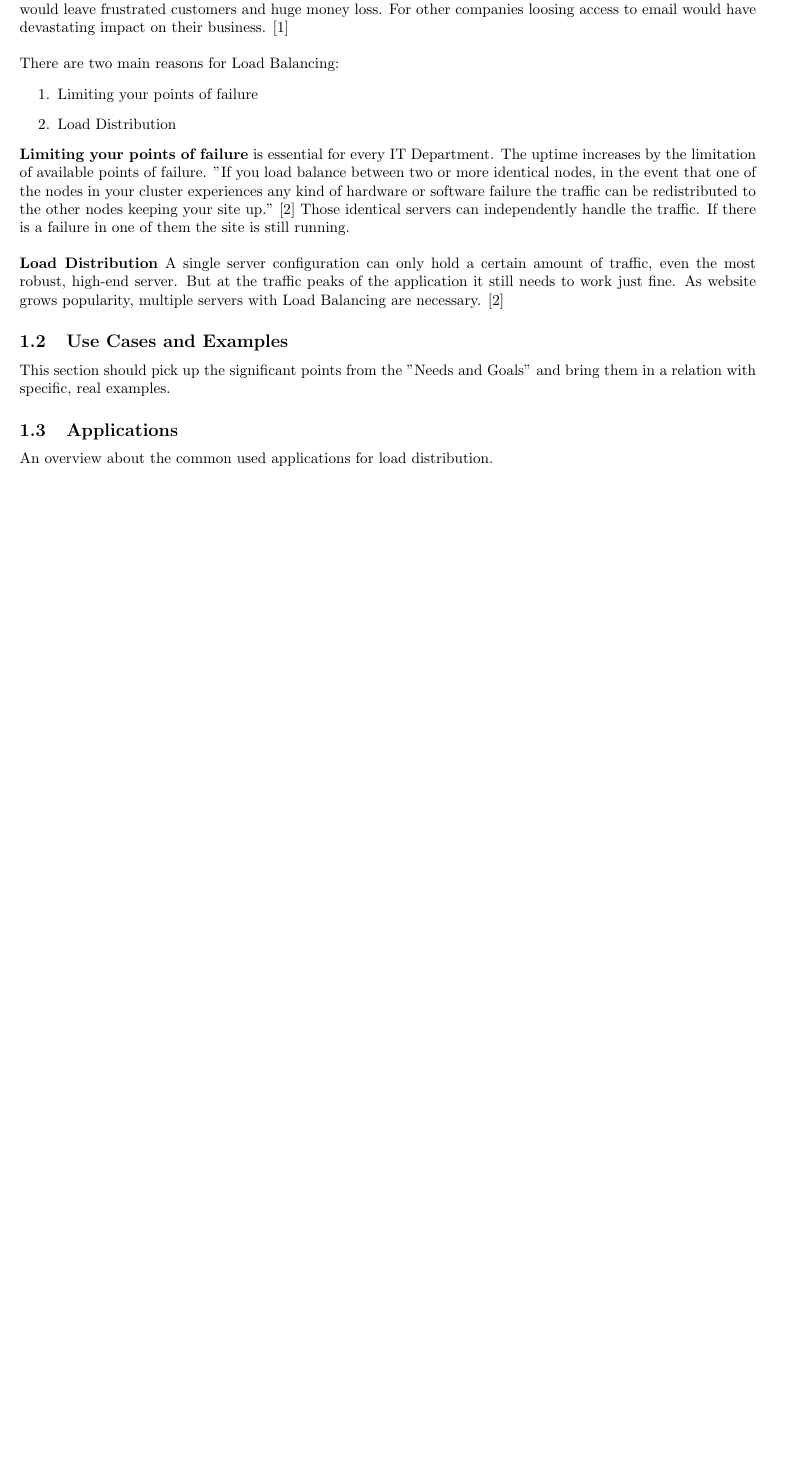
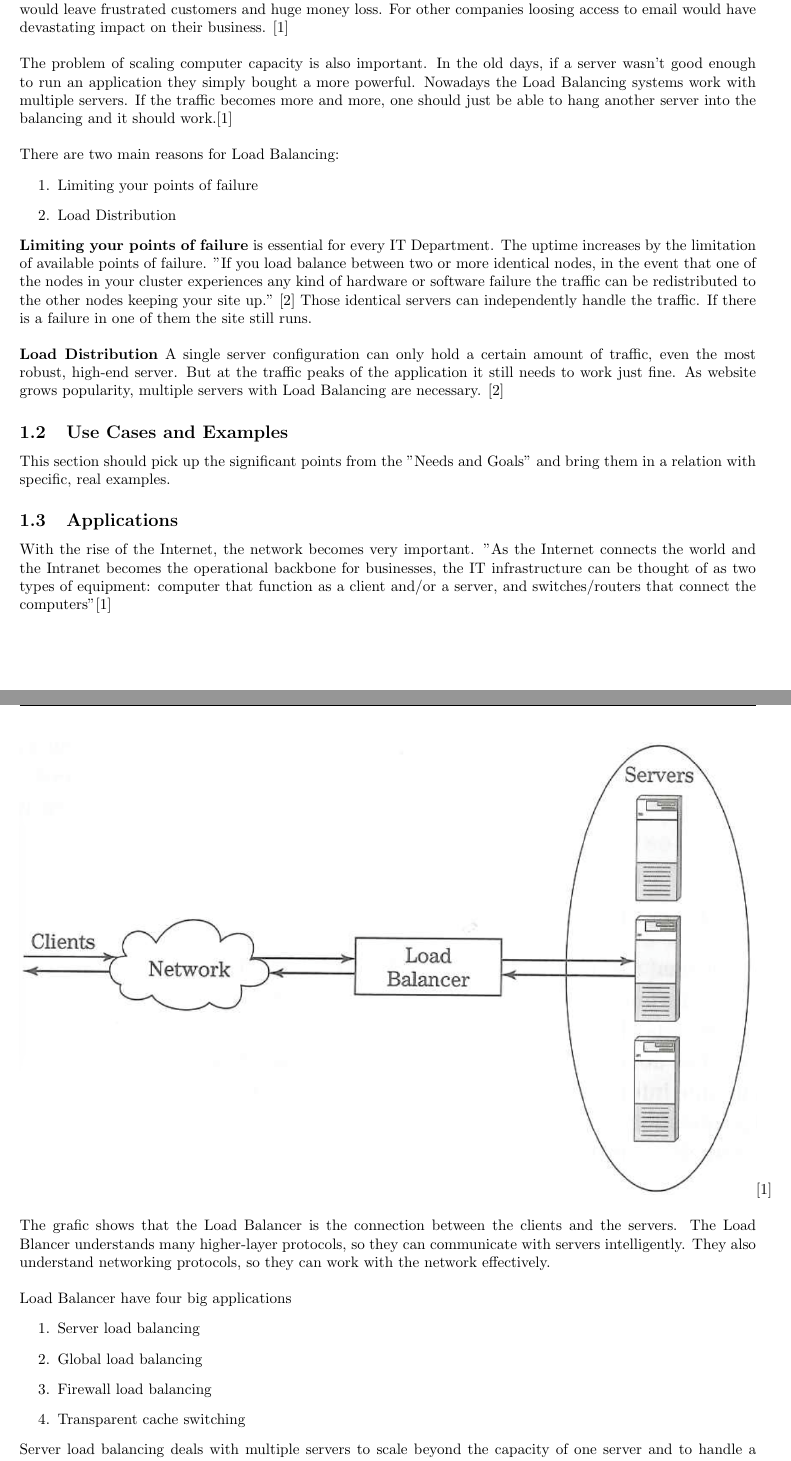
Before and after one commit to mhaidn-tgm/LoadBalancing, a LaTeX document (doc/Loadbalancing_Haidn_Schrack.tex): part of page 3 of 11 before the commit and two parts of pages 3 and 4 of 13 after it, the two joined at a grey line, cut so that both start at the same text, the shorter picture padded with empty space. Compiled offline with pdfLaTeX.

Commit message:
Added 1.3

```diff
--- a/doc/Loadbalancing_Haidn_Schrack.tex
+++ b/doc/Loadbalancing_Haidn_Schrack.tex
@@ -56,12 +56,13 @@ right  = 2.00cm]{geometry}
 
 	The main goal of Load Balancing is to distribute workload across resources. It is suppose to optimize the traffic, maximaize throughput, minimize response time and try not to overload any single resources. \\\\
 	Since the Internet and Intranet have gotten so important for businesses, Load Balancing has become a very essential component for networks and servers. If the network goes down or works poorly, it can critically damage a business. Especially for companies with e-commerce a long respond time or in the worst case an outage would leave frustrated customers and huge money loss. For other companies loosing access to email would have devastating impact on their business.  \cite{lb_SFC} \\\\
+	The problem of scaling computer capacity is also important. In the old days, if a server wasn't good enough to run an application they simply bought a more powerful.  Nowadays the Load Balancing systems work with multiple servers. If the traffic becomes more and more, one should just be able to hang another server into the balancing and it should work.\cite{lb_SFC} \\\\
 	There are two main reasons for Load Balancing:
 	\begin{enumerate}
 		\item Limiting your points of failure
 		\item Load Distribution
 	\end{enumerate}
-	\textbf{Limiting your points of failure} is essential for every IT Department. The uptime increases by the limitation of available points of failure. "If you load balance between two or more identical nodes, in the event that one of the nodes in your cluster experiences any kind of hardware or software failure the traffic can be redistributed to the other nodes keeping your site up." \cite{liquidweb} Those identical servers can independently handle the traffic. If there is a failure in one of them the site is still running.
+	\textbf{Limiting your points of failure} is essential for every IT Department. The uptime increases by the limitation of available points of failure. "If you load balance between two or more identical nodes, in the event that one of the nodes in your cluster experiences any kind of hardware or software failure the traffic can be redistributed to the other nodes keeping your site up." \cite{liquidweb} Those identical servers can independently handle the traffic. If there is a failure in one of them the site still runs.
 	\\\\
 	\textbf{Load Distribution}
 	A single server configuration can only hold a certain amount of traffic, even the most robust, high-end server. But at the traffic peaks of the application it still needs to work just fine. As website grows popularity, multiple servers with Load Balancing are necessary. \cite{liquidweb}
@@ -69,5 +70,17 @@ right  = 2.00cm]{geometry}
 	\subsection{Use Cases and Examples}
 	This section should pick up the significant points from the "Needs and Goals" and bring them in a relation with specific, real examples.
 	\subsection{Applications}
-	An overview about the common used applications for load distribution.
-
+	%An overview about the common used applications %for load distribution.
+	With the rise of the Internet, the network becomes very important. "As the Internet connects the world and the Intranet becomes the operational backbone for businesses, the IT infrastructure can be thought of as two types of equipment: computer that function as a client and/or a server, and switches/routers that connect the computers"\cite{lb_SFC} \\
+	\includegraphics[width=\textwidth]{basic}\cite{lb_SFC} \\\\
+	The grafic shows that the Load Balancer is the connection between the clients and the servers. The Load Blancer understands many higher-layer protocols, so they can communicate with servers intelligently. They also understand networking protocols, so they can work with the network effectively.\\\\
+	Load Balancer have four big applications
+	\begin{enumerate}
+		\item Server load balancing
+		\item Global load balancing
+		\item Firewall load balancing
+		\item Transparent cache switching
+	\end{enumerate}
+	Server load balancing deals with multiple servers to scale beyond the capacity of one server and to handle a server failure. Global load balancing directs users to different data centers consisting of server farms so they can provide quicker response and handle a data center failure. The Firewall Load balancing can distribute load between multiple firewalls to again, handle a failure of one of them. Transparent cache switching directs traffic to caches to minimize the response time. \\ \\
+	There are three main forms of products for load balancing.
+	\begin{enumerate}
```
Also changed, not shown: doc/basic.png (added), doc/Loadbalancing_Haidn_Schrack.tex (7 more changed lines).
